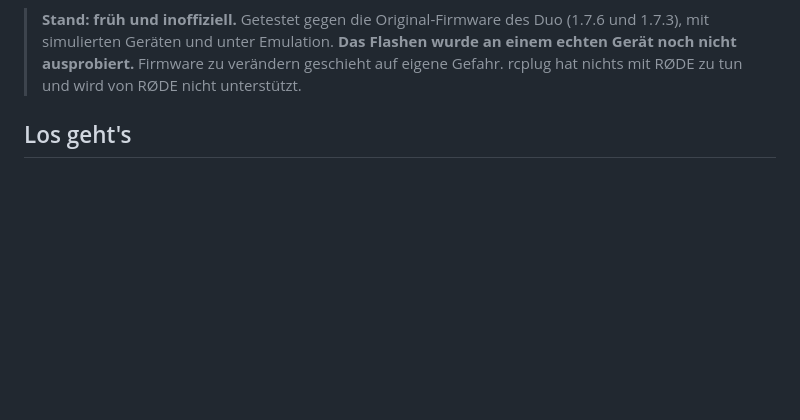
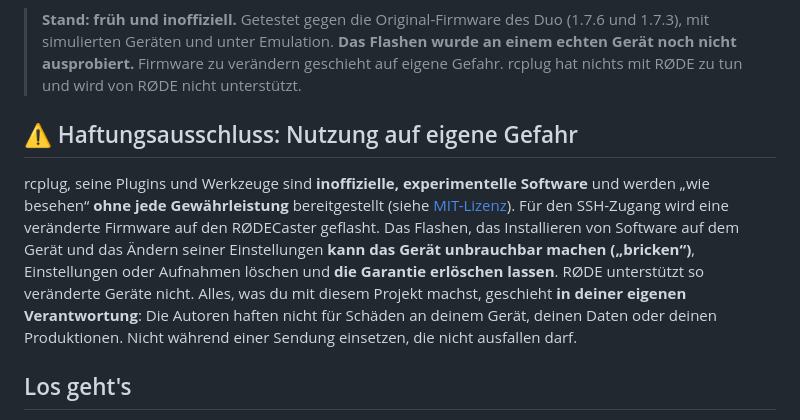
Before and after one commit to Hustenreizjuengling/rcplug-toolkit, a Markdown page: README.de.md, the part around the change. Rendered like a GitHub page; blank space fills up the shorter version.

Commit message:
README: disclaimer (own risk, the device can be bricked)

```diff
--- a/README.de.md
+++ b/README.de.md
@@ -18,6 +18,19 @@ English: [README.md](README.md)
 > und 1.7.3), mit simulierten Geräten und unter Emulation. **Das Flashen wurde an einem
 > echten Gerät noch nicht ausprobiert.** Firmware zu verändern geschieht auf eigene
 > Gefahr. rcplug hat nichts mit RØDE zu tun und wird von RØDE nicht unterstützt.
+
+## ⚠ Haftungsausschluss: Nutzung auf eigene Gefahr
+
+rcplug, seine Plugins und Werkzeuge sind **inoffizielle, experimentelle Software** und
+werden „wie besehen“ **ohne jede Gewährleistung** bereitgestellt (siehe
+[MIT-Lizenz](LICENSE)). Für den SSH-Zugang wird eine veränderte Firmware auf den
+RØDECaster geflasht. Das Flashen, das Installieren von Software auf dem Gerät und das
+Ändern seiner Einstellungen **kann das Gerät unbrauchbar machen („bricken“)**,
+Einstellungen oder Aufnahmen löschen und **die Garantie erlöschen lassen**. RØDE
+unterstützt so veränderte Geräte nicht. Alles, was du mit diesem Projekt machst,
+geschieht **in deiner eigenen Verantwortung**: Die Autoren haften nicht für Schäden an
+deinem Gerät, deinen Daten oder deinen Produktionen. Nicht während einer Sendung
+einsetzen, die nicht ausfallen darf.
 
 ## Los geht's
 
```
Also changed, not shown: README.md (+11 -0 lines).
